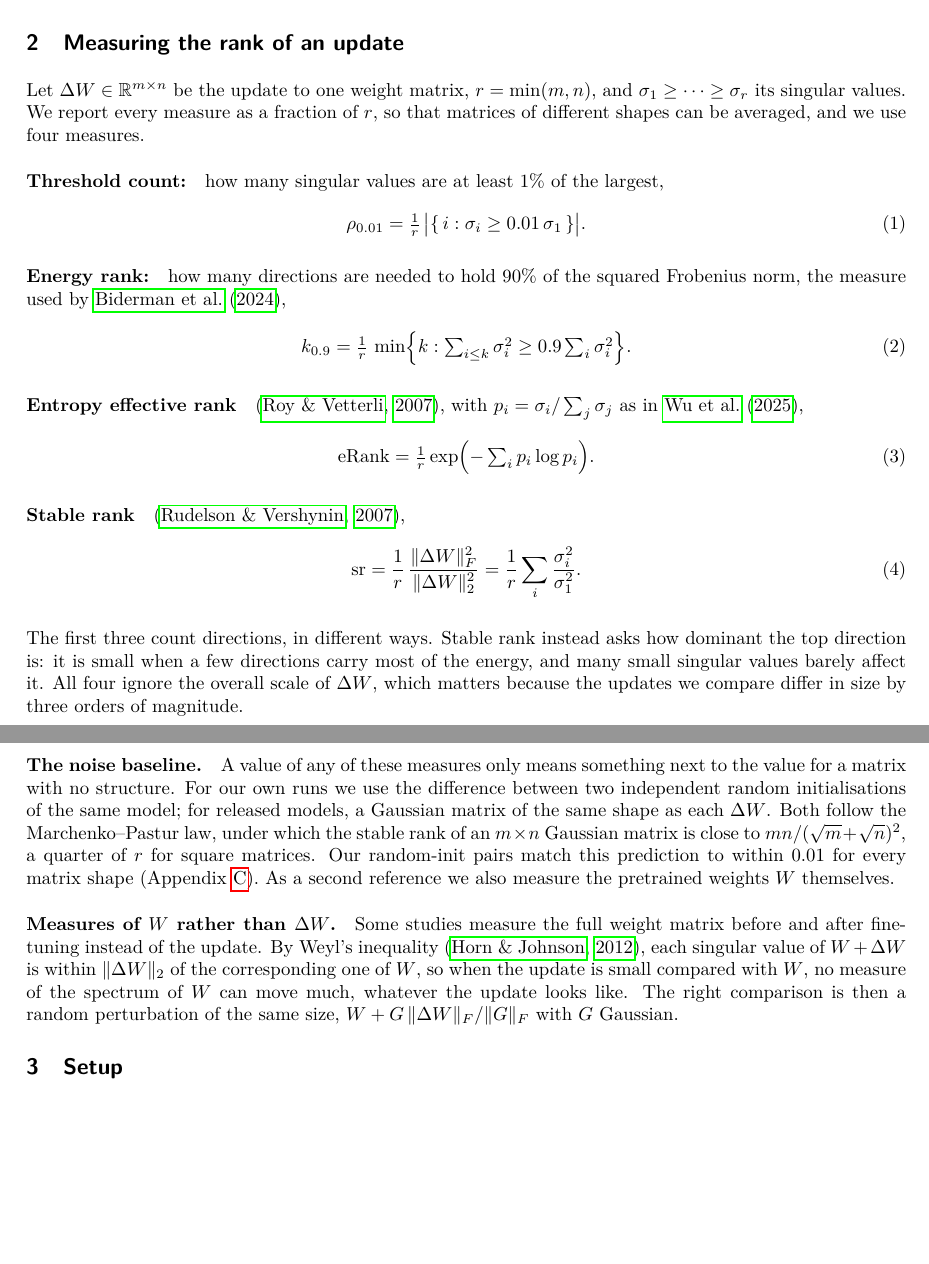
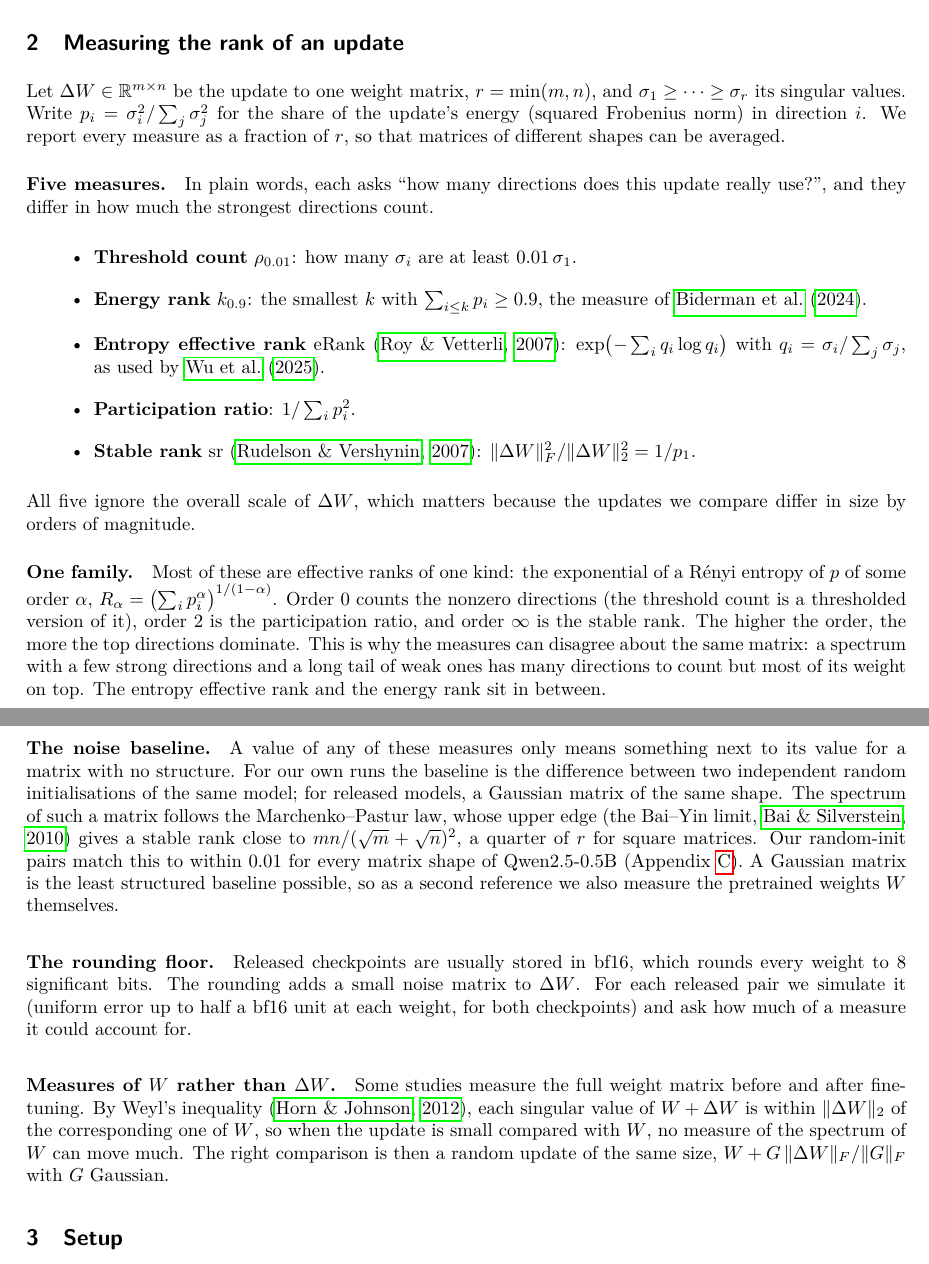
Before and after one commit to usman7384/llm-finetuning-update-spectra, a LaTeX paper (paper/main.tex, which reads paper/sections/background.tex): two parts of pages 2 and 3 of 16 before the commit and two parts of pages 2 and 3 of 17 after it, joined at a grey line, cut so that both start at the same text, the shorter picture padded with empty space. Compiled offline with pdfLaTeX.

Commit message:
Paper v2: measures as one Renyi family, noise baseline, rounding floor

```diff
--- a/paper/sections/background.tex
+++ b/paper/sections/background.tex
@@ -3,53 +3,61 @@
 
 Let $\dW \in \R^{m\times n}$ be the update to one weight matrix,
 $r = \min(m,n)$, and $\sigma_1 \geq \dots \geq \sigma_r$ its singular values.
-We report every measure as a fraction of $r$, so that matrices of different
-shapes can be averaged, and we use four measures.
+Write $p_i = \sigma_i^2 / \sum_j \sigma_j^2$ for the share of the update's
+energy (squared Frobenius norm) in direction $i$. We report every measure as a
+fraction of $r$, so that matrices of different shapes can be averaged.
 
-\paragraph{Threshold count:} how many singular values are at least 1\% of the
-largest,
-\begin{equation}
-  \thresholdrank = \tfrac{1}{r}\,\bigl|\{\, i : \sigma_i \geq 0.01\,\sigma_1 \,\}\bigr| .
-\end{equation}
+\paragraph{Five measures.} In plain words, each asks ``how many directions
+does this update really use?'', and they differ in how much the strongest
+directions count.
+\begin{itemize}
+  \item \textbf{Threshold count} $\thresholdrank$: how many $\sigma_i$ are at
+  least $0.01\,\sigma_1$.
+  \item \textbf{Energy rank} $\energyrank$: the smallest $k$ with
+  $\sum_{i\leq k} p_i \geq 0.9$, the measure of \citet{biderman2024lora}.
+  \item \textbf{Entropy effective rank} $\entropyrank$
+  \citep{roy2007effective}: $\exp\bigl(-\sum_i q_i \log q_i\bigr)$ with
+  $q_i = \sigma_i/\sum_j \sigma_j$, as used by \citet{wu2025timber}.
+  \item \textbf{Participation ratio}: $1/\sum_i p_i^2$.
+  \item \textbf{Stable rank} $\stablerank$ \citep{rudelson2007sampling}:
+  $\|\dW\|_F^2/\|\dW\|_2^2 = 1/p_1$.
+\end{itemize}
+All five ignore the overall scale of $\dW$, which matters because the updates
+we compare differ in size by orders of magnitude.
 
-\paragraph{Energy rank:} how many directions are needed to hold 90\% of the
-squared Frobenius norm, the measure used by \citet{biderman2024lora},
-\begin{equation}
-  \energyrank = \tfrac{1}{r}\,\min\Bigl\{ k : \textstyle\sum_{i\leq k}\sigma_i^2 \geq 0.9 \sum_{i}\sigma_i^2 \Bigr\} .
-\end{equation}
-
-\paragraph{Entropy effective rank} \citep{roy2007effective}, with
-$p_i = \sigma_i / \sum_j \sigma_j$ as in \citet{wu2025timber},
-\begin{equation}
-  \entropyrank = \tfrac{1}{r}\exp\Bigl(-\textstyle\sum_i p_i \log p_i\Bigr) .
-\end{equation}
-
-\paragraph{Stable rank} \citep{rudelson2007sampling},
-\begin{equation}
-  \stablerank = \frac{1}{r}\,\frac{\|\dW\|_F^2}{\|\dW\|_2^2} = \frac{1}{r}\sum_i \frac{\sigma_i^2}{\sigma_1^2} .
-\end{equation}
-
-The first three count directions, in different ways. Stable rank instead asks
-how dominant the top direction is: it is small when a few directions carry
-most of the energy, and many small singular values barely affect it. All four
-ignore the overall scale of $\dW$, which matters because the updates we
-compare differ in size by three orders of magnitude.
+\paragraph{One family.} Most of these are effective ranks of one kind: the
+exponential of a R\'enyi entropy of $p$ of some order $\alpha$,
+$R_\alpha = \bigl(\sum_i p_i^\alpha\bigr)^{1/(1-\alpha)}$. Order 0 counts the
+nonzero directions (the threshold count is a thresholded version of it),
+order 2 is the participation ratio, and order $\infty$ is the stable rank.
+The higher the order, the more the top directions dominate. This is why the
+measures can disagree about the same matrix: a spectrum with a few strong
+directions and a long tail of weak ones has many directions to count but most
+of its weight on top. The entropy effective rank and the energy rank sit in
+between.
 
 \paragraph{The noise baseline.} A value of any of these measures only means
-something next to the value for a matrix with no structure. For our own runs
-we use the difference between two independent random initialisations of the
-same model; for released models, a Gaussian matrix of the same shape as each
-$\dW$. Both follow the Marchenko--Pastur law, under which the stable rank of
-an $m \times n$ Gaussian matrix is close to $mn/(\sqrt{m}+\sqrt{n})^2$, a
-quarter of $r$ for square matrices. Our random-init pairs match this
-prediction to within 0.01 for every matrix shape
-(Appendix~\ref{app:sensitivity}). As a second reference we also measure the
+something next to its value for a matrix with no structure. For our own runs
+the baseline is the difference between two independent random initialisations
+of the same model; for released models, a Gaussian matrix of the same shape.
+The spectrum of such a matrix follows the Marchenko--Pastur law, whose upper
+edge (the Bai--Yin limit, \citealp{bai2010spectral}) gives a stable rank close
+to $mn/(\sqrt{m}+\sqrt{n})^2$, a quarter of $r$ for square matrices. Our
+random-init pairs match this to within 0.01 for every matrix shape of
+Qwen2.5-0.5B (Appendix~\ref{app:sensitivity}). A Gaussian matrix is the least
+structured baseline possible, so as a second reference we also measure the
 pretrained weights $W$ themselves.
 
+\paragraph{The rounding floor.} Released checkpoints are usually stored in
+bf16, which rounds every weight to 8 significant bits. The rounding adds a
+small noise matrix to $\dW$. For each released pair we simulate it (uniform
+error up to half a bf16 unit at each weight, for both checkpoints) and ask
+how much of a measure it could account for.
+
 \paragraph{Measures of $W$ rather than $\dW$.} Some studies measure the full
-weight matrix before and after fine-tuning instead of the update. By Weyl's
-inequality \citep{horn2012matrix}, each singular value of $W + \dW$ is within
+weight matrix before and after fine-tuning. By Weyl's inequality
+\citep{horn2012matrix}, each singular value of $W + \dW$ is within
 $\|\dW\|_2$ of the corresponding one of $W$, so when the update is small
-compared with $W$, no measure of the spectrum of $W$ can move much, whatever
-the update looks like. The right comparison is then a random perturbation of
-the same size, $W + G\,\|\dW\|_F/\|G\|_F$ with $G$ Gaussian.
+compared with $W$, no measure of the spectrum of $W$ can move much. The
+right comparison is then a random update of the same size,
+$W + G\,\|\dW\|_F/\|G\|_F$ with $G$ Gaussian.
```
